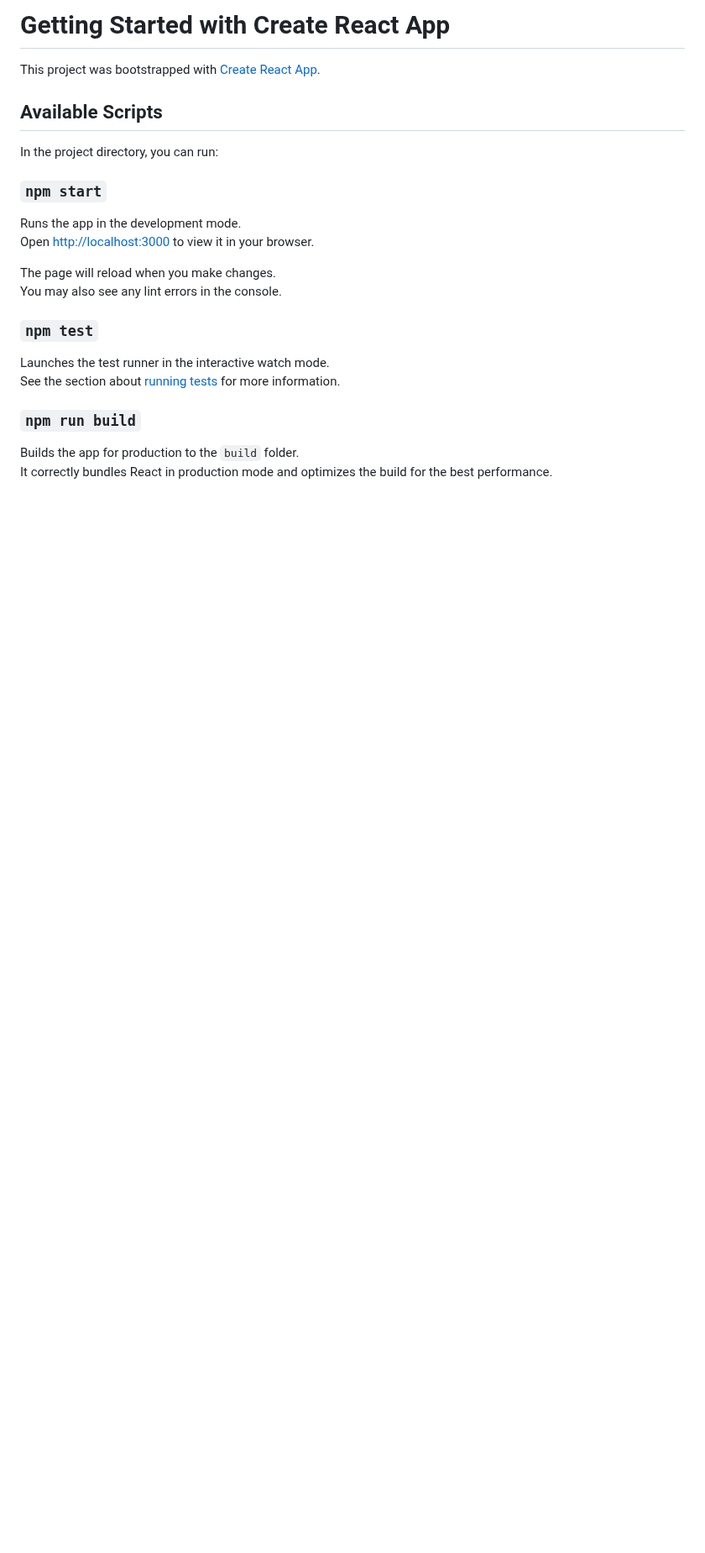
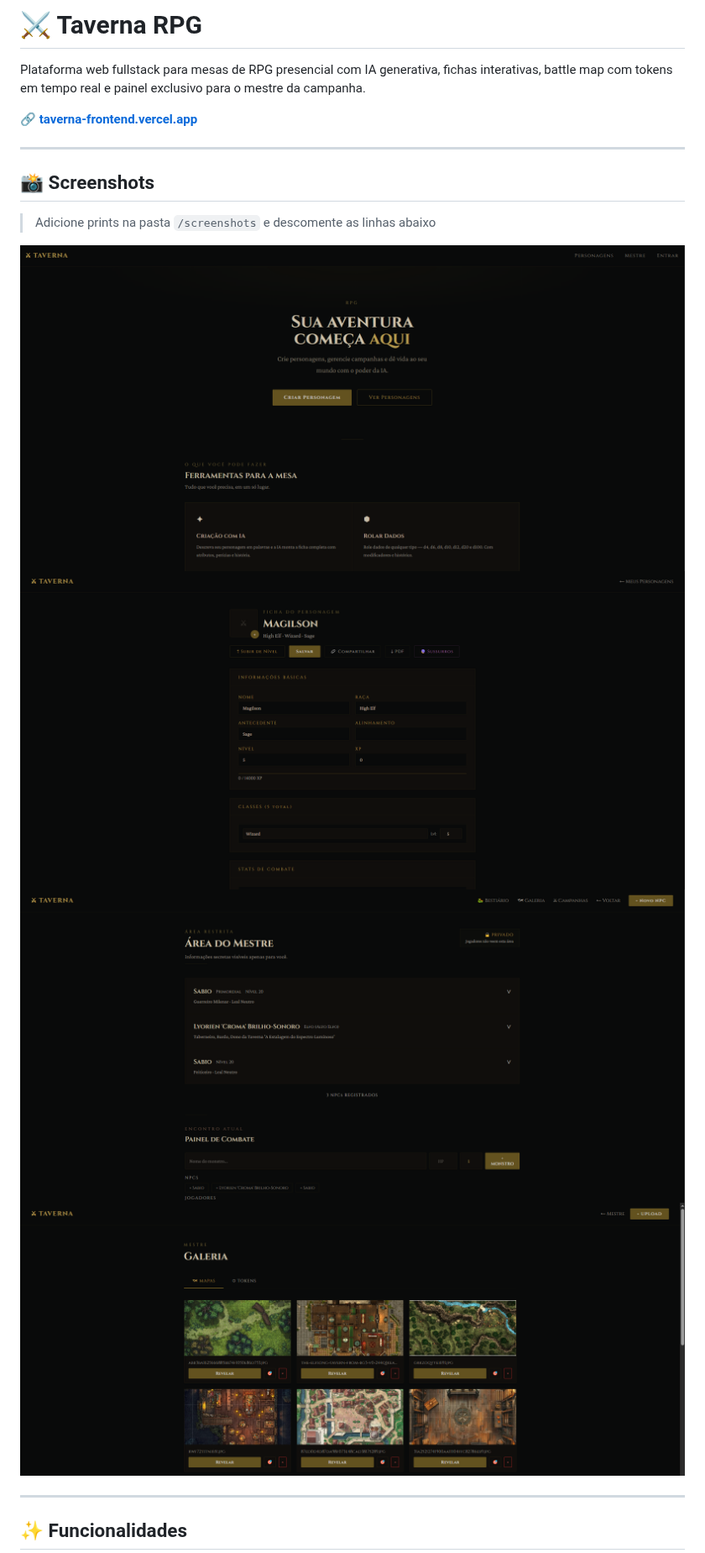
Before and after one commit to Viinicius20/taverna-frontend, a Markdown page: README.md, the part around one of its changes. Shown at 84% size. Drawn GitHub-style; pictures changed too: screenshots/ficha.png (added), screenshots/galeria.png (added), screenshots/home.png (added); blank space fills up the shorter version.

```diff
--- a/README.md
+++ b/README.md
@@ -1,26 +1,23 @@
-# Getting Started with Create React App
+# ⚔ Taverna RPG
 
-This project was bootstrapped with [Create React App](https://github.com/facebook/create-react-app).
+Plataforma web fullstack para mesas de RPG presencial com IA generativa, fichas interativas, battle map com tokens em tempo real e painel exclusivo para o mestre da campanha.
 
-## Available Scripts
+🔗 **[taverna-frontend.vercel.app](https://taverna-frontend.vercel.app)**
 
-In the project directory, you can run:
+---
 
-### `npm start`
+## 📸 Screenshots
 
-Runs the app in the development mode.\
-Open [http://localhost:3000](http://localhost:3000) to view it in your browser.
+> Adicione prints na pasta `/screenshots` e descomente as linhas abaixo
 
-The page will reload when you make changes.\
-You may also see any lint errors in the console.
 
-### `npm test`
+![Home](./screenshots/home.png)
+![Ficha](./screenshots/ficha.png)
+![Mestre](./screenshots/mestre.png)
+![Galeria](./screenshots/galeria.png)
 
-Launches the test runner in the interactive watch mode.\
-See the section about [running tests](https://facebook.github.io/create-react-app/docs/running-tests) for more information.
 
-### `npm run build`
+---
 
-Builds the app for production to the `build` folder.\
-It correctly bundles React in production mode and optimizes the build for the best performance.
+## ✨ Funcionalidades
 
```
Also changed, not shown: other parts of README.md (+107 -23 lines).
